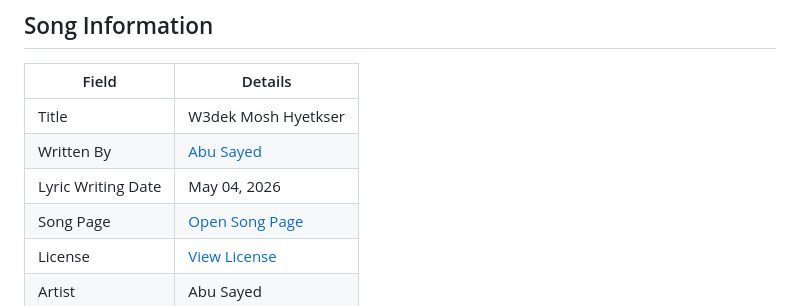
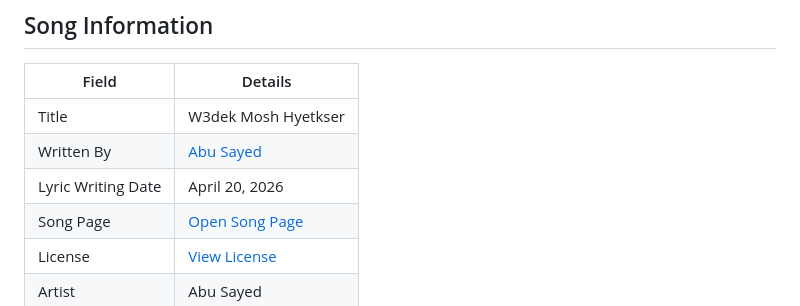
Before and after one commit to ImAbuSayed/w3dek-mosh-hyetkser, a Markdown page: README.md, the part around the change. GitHub-like rendering.

Commit message:
docs: update public README

```diff
--- a/README.md
+++ b/README.md
@@ -10,7 +10,7 @@
 |-------|---------|
 | Title | W3dek Mosh Hyetkser |
 | Written By | [Abu Sayed](https://abusayed.com.bd/) |
-| Lyric Writing Date | May 04, 2026 |
+| Lyric Writing Date | April 20, 2026 |
 | Song Page | [Open Song Page](https://imabusayed.github.io/w3dek-mosh-hyetkser/) |
 | License | [View License](./LICENSE.md) |
 | Artist | Abu Sayed |
```
